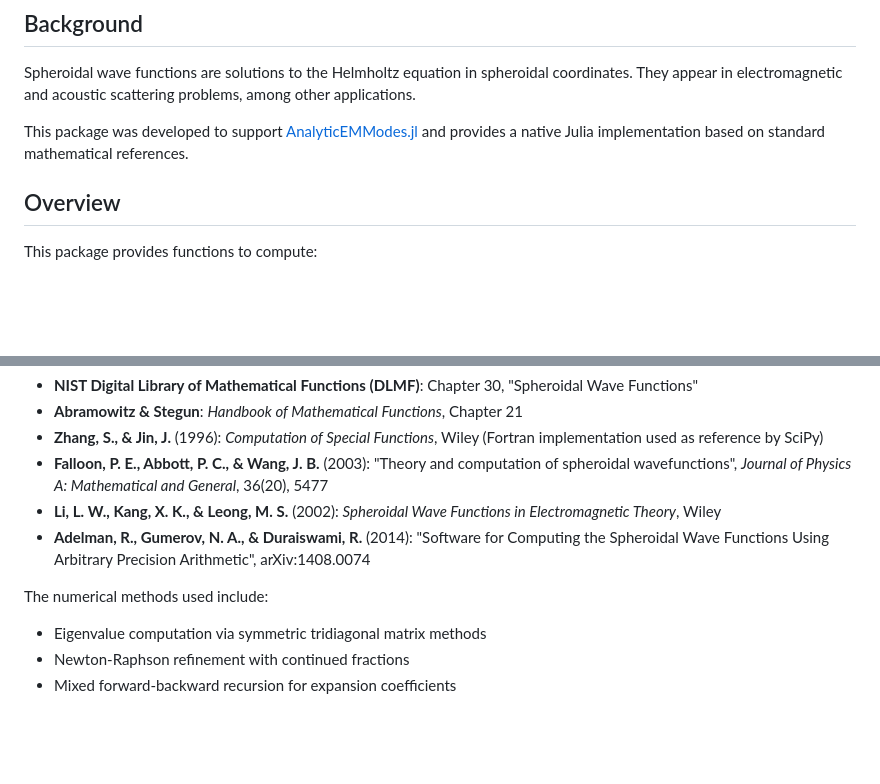
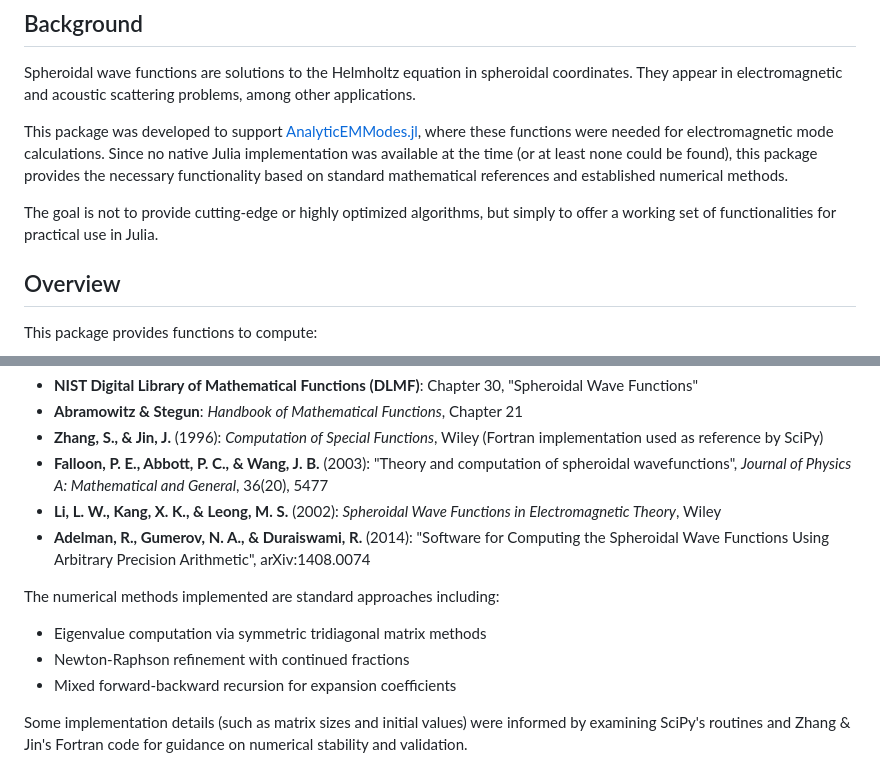
Before and after one commit to uvegege/SpheroidalWaveFunctions.jl, a Markdown page: docs/src/index.md, 2 parts joined by grey strips. GitHub-like rendering; blank space fills up the shorter version.

```diff
--- a/docs/src/index.md
+++ b/docs/src/index.md
@@ -6,7 +6,9 @@ A Julia implementation for computing angular and radial spheroidal wave function
 
 Spheroidal wave functions are solutions to the Helmholtz equation in spheroidal coordinates. They appear in electromagnetic and acoustic scattering problems, among other applications.
 
-This package was developed to support [AnalyticEMModes.jl](https://github.com/uvegege/AnalyticEMModes.jl) and provides a native Julia implementation based on standard mathematical references.
+This package was developed to support [AnalyticEMModes.jl](https://github.com/uvegege/AnalyticEMModes.jl), where these functions were needed for electromagnetic mode calculations. Since no native Julia implementation was available at the time (or at least none could be found), this package provides the necessary functionality based on standard mathematical references and established numerical methods.
+
+The goal is not to provide cutting-edge or highly optimized algorithms, but simply to offer a working set of functionalities for practical use in Julia.
 
 
 ## Overview
@@ -106,7 +108,9 @@ The implementation follows standard definitions and algorithms from:
 - **Li, L. W., Kang, X. K., & Leong, M. S.** (2002): *Spheroidal Wave Functions in Electromagnetic Theory*, Wiley
 - **Adelman, R., Gumerov, N. A., & Duraiswami, R.** (2014): "Software for Computing the Spheroidal Wave Functions Using Arbitrary Precision Arithmetic", arXiv:1408.0074
 
-The numerical methods used include:
+The numerical methods implemented are standard approaches including:
 - Eigenvalue computation via symmetric tridiagonal matrix methods
 - Newton-Raphson refinement with continued fractions
 - Mixed forward-backward recursion for expansion coefficients
+
+Some implementation details (such as matrix sizes and initial values) were informed by examining SciPy's routines and Zhang & Jin's Fortran code for guidance on numerical stability and validation.
```
